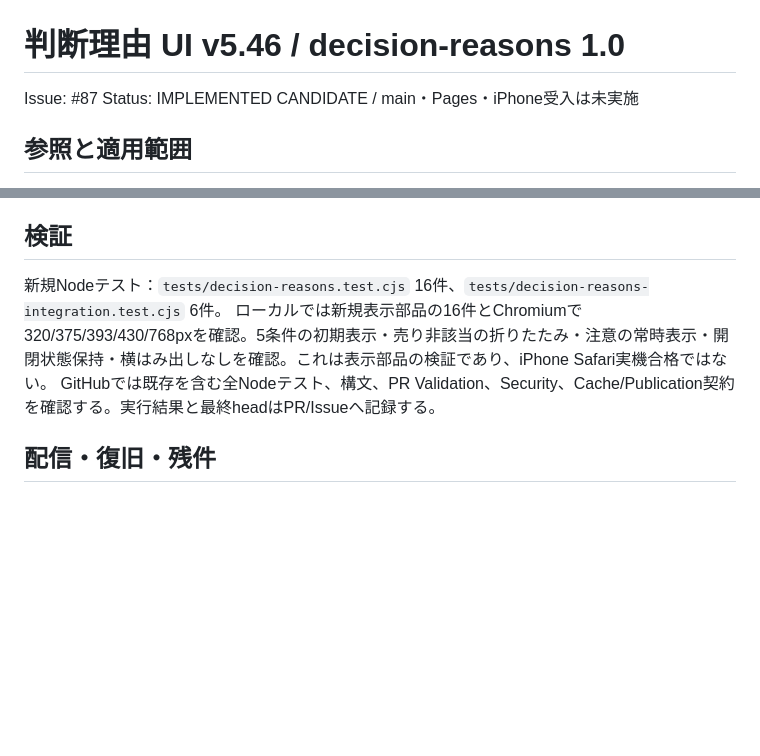
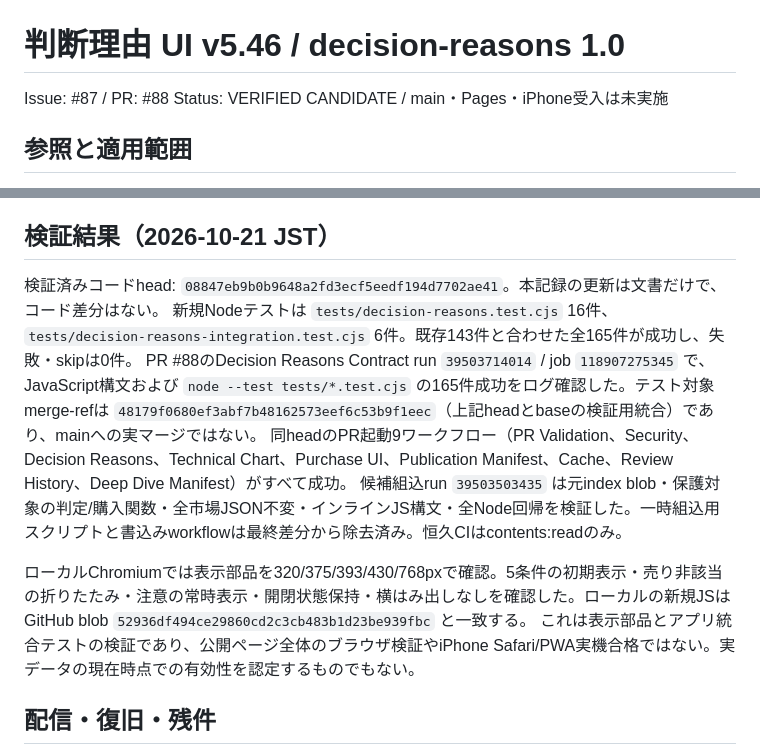
Before and after one commit to nakayama2536-happy/India_1400, a Markdown page: docs/DECISION_REASONS_UI_20261021.md, 2 parts joined by grey strips. Drawn GitHub-style; blank space fills up the shorter version.

Commit message:
docs(ui): record verified reasons candidate, CI results and publication boundary

```diff
--- a/docs/DECISION_REASONS_UI_20261021.md
+++ b/docs/DECISION_REASONS_UI_20261021.md
@@ -1,7 +1,7 @@
 # 判断理由 UI v5.46 / decision-reasons 1.0
 
-Issue: #87
-Status: IMPLEMENTED CANDIDATE / main・Pages・iPhone受入は未実施
+Issue: #87 / PR: #88
+Status: VERIFIED CANDIDATE / main・Pages・iPhone受入は未実施
 
 ## 参照と適用範囲
 
@@ -25,11 +25,16 @@ Status: IMPLEMENTED CANDIDATE / main・Pages・iPhone受入は未実施
 - SHADOWと保存条件は現在の正式判断・購入可否ではないことを表示。既存の実行時鮮度判定を参照し、判断ロジックへ書き戻さない。
 - 再描画で利用者の折りたたみ開閉状態とフォーカスを保持。保存領域・購入記録へアクセスしない。
 
-## 検証
+## 検証結果（2026-10-21 JST）
 
-新規Nodeテスト：`tests/decision-reasons.test.cjs` 16件、`tests/decision-reasons-integration.test.cjs` 6件。
-ローカルでは新規表示部品の16件とChromiumで320/375/393/430/768pxを確認。5条件の初期表示・売り非該当の折りたたみ・注意の常時表示・開閉状態保持・横はみ出しなしを確認。これは表示部品の検証であり、iPhone Safari実機合格ではない。
-GitHubでは既存を含む全Nodeテスト、構文、PR Validation、Security、Cache/Publication契約を確認する。実行結果と最終headはPR/Issueへ記録する。
+検証済みコードhead: `08847eb9b0b9648a2fd3ecf5eedf194d7702ae41`。本記録の更新は文書だけで、コード差分はない。
+新規Nodeテストは `tests/decision-reasons.test.cjs` 16件、`tests/decision-reasons-integration.test.cjs` 6件。既存143件と合わせた全165件が成功し、失敗・skipは0件。
+PR #88のDecision Reasons Contract run `39503714014` / job `118907275345` で、JavaScript構文および `node --test tests/*.test.cjs` の165件成功をログ確認した。テスト対象merge-refは `48179f0680ef3abf7b48162573eef6c53b9f1eec`（上記headとbaseの検証用統合）であり、mainへの実マージではない。
+同headのPR起動9ワークフロー（PR Validation、Security、Decision Reasons、Technical Chart、Purchase UI、Publication Manifest、Cache、Review History、Deep Dive Manifest）がすべて成功。
+候補組込run `39503503435` は元index blob・保護対象の判定/購入関数・全市場JSON不変・インラインJS構文・全Node回帰を検証した。一時組込用スクリプトと書込みworkflowは最終差分から除去済み。恒久CIはcontents:readのみ。
+
+ローカルChromiumでは表示部品を320/375/393/430/768pxで確認。5条件の初期表示・売り非該当の折りたたみ・注意の常時表示・開閉状態保持・横はみ出しなしを確認した。ローカルの新規JSはGitHub blob `52936df494ce29860cd2c3cb483b1d23be939fbc` と一致する。
+これは表示部品とアプリ統合テストの検証であり、公開ページ全体のブラウザ検証やiPhone Safari/PWA実機合格ではない。実データの現在時点での有効性を認定するものでもない。
 
 ## 配信・復旧・残件
 
```
